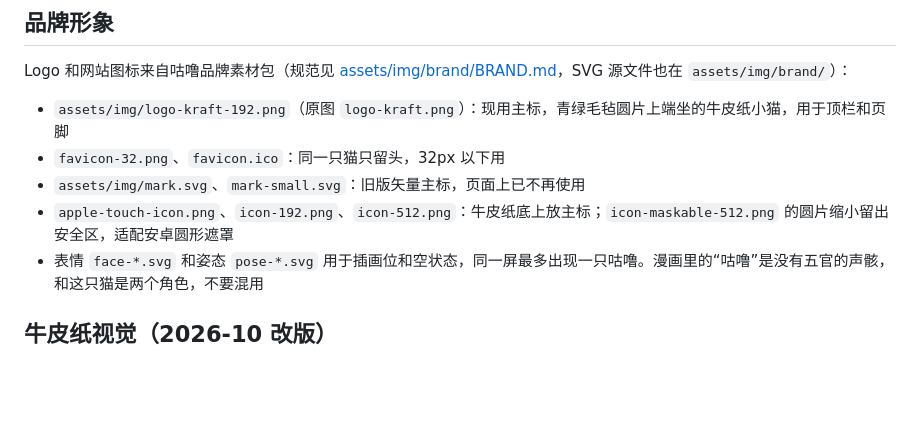
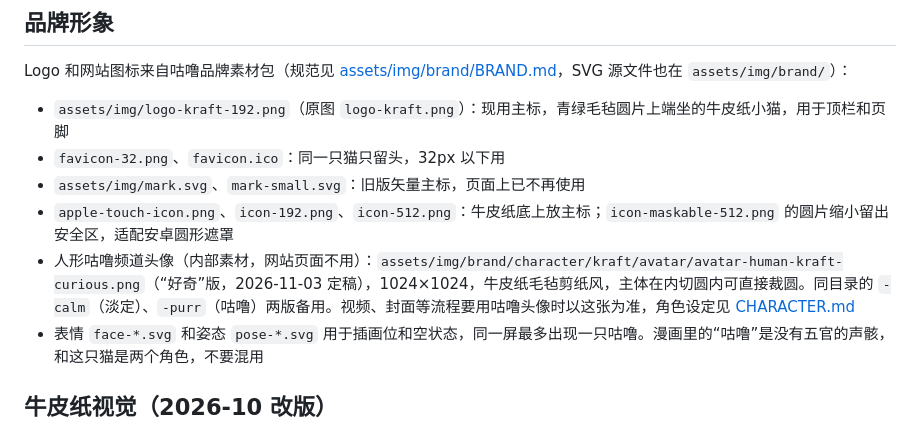
Before and after one commit to mokanus/site, a Markdown page: README.md, the part around the change. Drawn GitHub-style; blank space fills up the shorter version.

Commit message:
README：登记人形咕噜频道头像定稿位置，供视频等流程引用
Co-Authored-By: Claude Opus 5.5 (1M context) <noreply@anthropic.com>

```diff
--- a/README.md
+++ b/README.md
@@ -47,6 +47,7 @@ Logo 和网站图标来自咕噜品牌素材包（规范见 [assets/img/brand/BR
 - `favicon-32.png`、`favicon.ico`：同一只猫只留头，32px 以下用
 - `assets/img/mark.svg`、`mark-small.svg`：旧版矢量主标，页面上已不再使用
 - `apple-touch-icon.png`、`icon-192.png`、`icon-512.png`：牛皮纸底上放主标；`icon-maskable-512.png` 的圆片缩小留出安全区，适配安卓圆形遮罩
+- 人形咕噜频道头像（内部素材，网站页面不用）：`assets/img/brand/character/kraft/avatar/avatar-human-kraft-curious.png`（“好奇”版，2026-11-03 定稿），1024×1024，牛皮纸毛毡剪纸风，主体在内切圆内可直接裁圆。同目录的 `-calm`（淡定）、`-purr`（咕噜）两版备用。视频、封面等流程要用咕噜头像时以这张为准，角色设定见 [CHARACTER.md](assets/img/brand/character/CHARACTER.md)
 - 表情 `face-*.svg` 和姿态 `pose-*.svg` 用于插画位和空状态，同一屏最多出现一只咕噜。漫画里的“咕噜”是没有五官的声骸，和这只猫是两个角色，不要混用
 
 ## 牛皮纸视觉（2026-10 改版）
```
